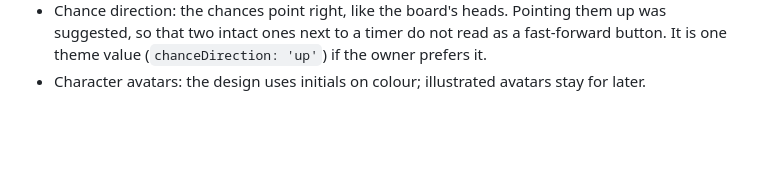
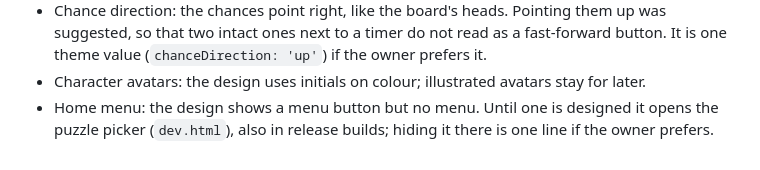
Before and after one commit to jonathascosta/Arrows, a Markdown page: docs/DESIGN.md, the part around one of its changes. Rendered like a GitHub page; blank space fills up the shorter version.

```diff
--- a/docs/DESIGN.md
+++ b/docs/DESIGN.md
@@ -178,3 +178,6 @@ What the build looks like at 390 by 844, task by task, in [screenshots/](screens
   suggested, so that two intact ones next to a timer do not read as a fast-forward button. It is
   one theme value (`chanceDirection: 'up'`) if the owner prefers it.
 - Character avatars: the design uses initials on colour; illustrated avatars stay for later.
+- Home menu: the design shows a menu button but no menu. Until one is designed it opens the
+  puzzle picker (`dev.html`), also in release builds; hiding it there is one line if the owner
+  prefers.
```
Also changed, not shown: other parts of docs/DESIGN.md (+2 -2 lines), docs/PRODUCT.md (+3 -1 lines).
